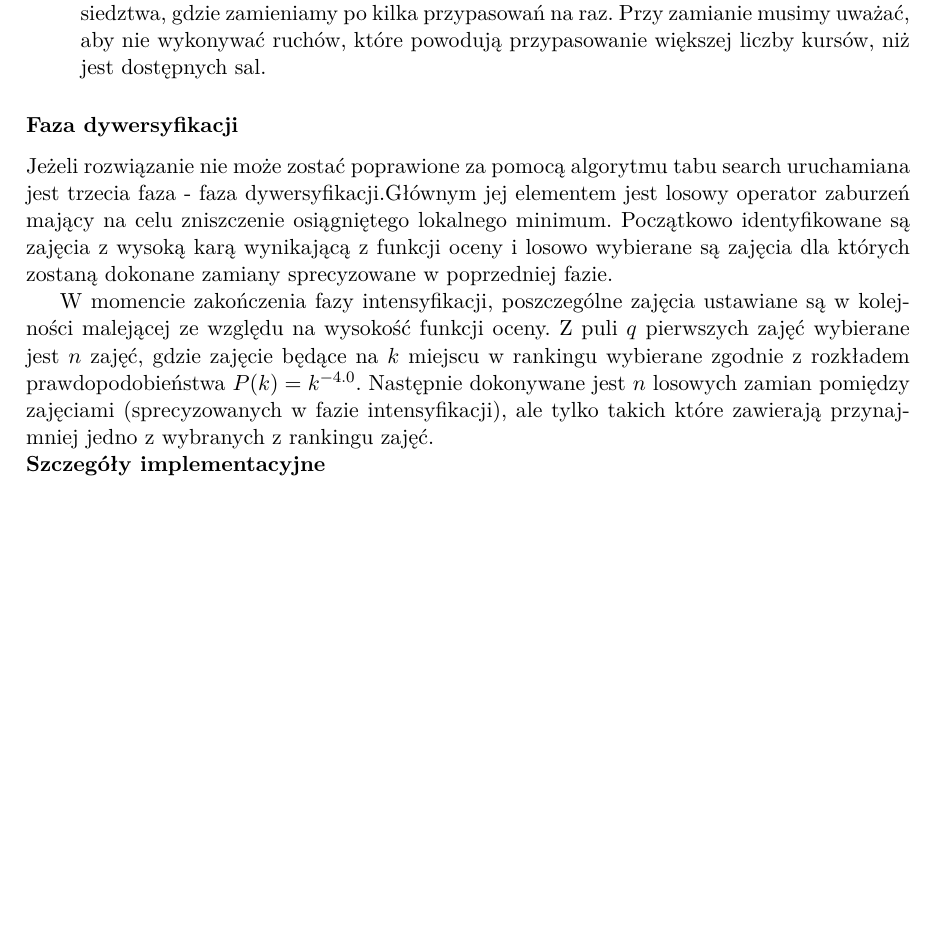
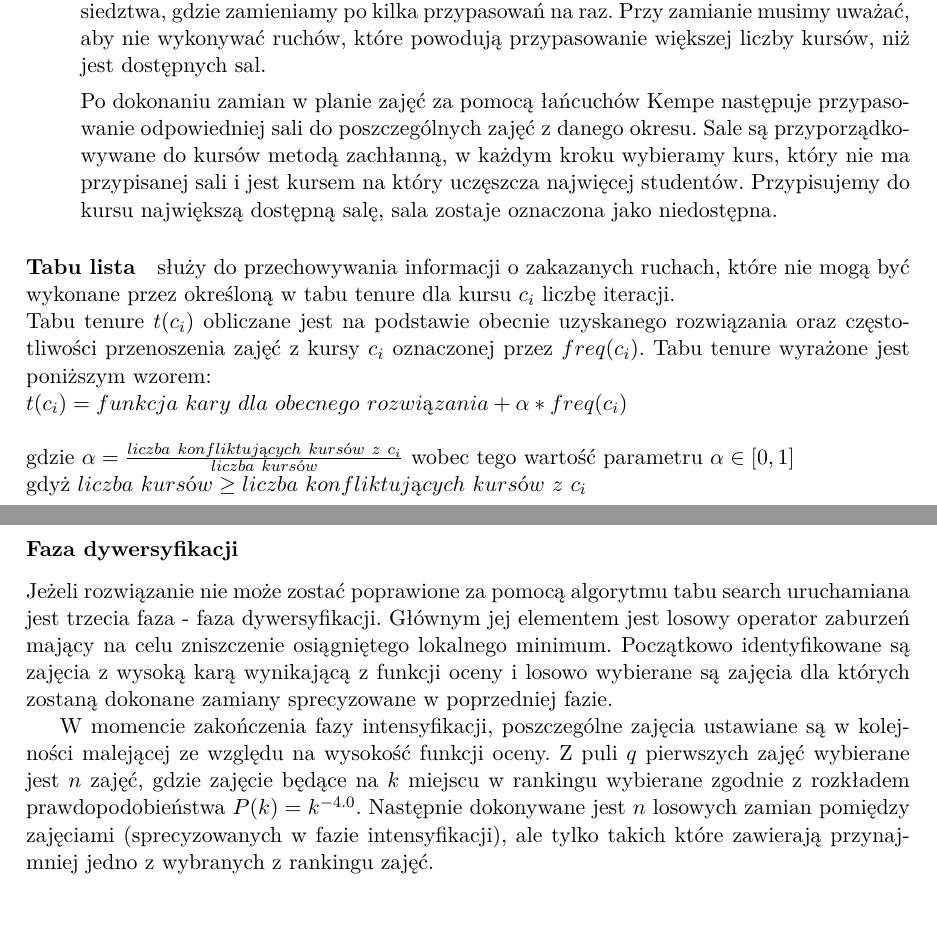
Before and after one commit to jianwang190/cats, a LaTeX thesis (docs/praca_inzynierska.tex): part of page 13 of 23 before the commit and two parts of pages 13 and 14 of 23 after it, the two joined at a grey line, cut so that both start at the same text, the shorter picture padded with empty space. Compiled offline with pdfLaTeX.

Commit message:
opis cd.

```diff
--- a/docs/praca_inzynierska.tex
+++ b/docs/praca_inzynierska.tex
@@ -189,13 +189,22 @@ Specjalnym przypadkiem jest, gdy jeden z łańcuchów jest pusty, wtedy:
 Tak określony ruch można traktować jako rozszerzoną wersję podstawowej struktury sąsiedztwa, gdzie zamieniamy po kilka przypasowań na raz. Przy zamianie musimy uważać, aby nie wykonywać ruchów, które powodują przypasowanie większej liczby kursów, niż jest dostępnych sal.
 
 %- room assignment
+\par Po dokonaniu zamian w planie zajęć za pomocą łańcuchów Kempe następuje przypasowanie odpowiedniej sali do poszczególnych zajęć z danego okresu. Sale są przyporządkowywane do kursów metodą zachłanną, w każdym kroku wybieramy kurs, który nie ma przypisanej sali i jest kursem na który uczęszcza najwięcej studentów. Przypisujemy do kursu największą dostępną salę, sala zostaje oznaczona jako niedostępna.
 
 \end{enumerate}
+\paragraph{Tabu lista}
+służy do przechowywania informacji o zakazanych ruchach, które nie mogą być wykonane przez określoną w tabu tenure dla kursu $c_{i}$ liczbę iteracji. \\
+%-  dokłady opis tabu list
+Tabu tenure $t(c_{i})$ obliczane jest na podstawie obecnie uzyskanego rozwiązania oraz częstotliwości przenoszenia zajęć z kursy $c_{i}$ oznaczonej przez $freq(c_{i})$.
+Tabu tenure wyrażone jest poniższym wzorem: \\
+$t(c_{i}) = funkcja\ kary\ dla\ obecnego\ rozwiązania + \alpha * freq(c_{i})$ \\ \\
+gdzie ${\alpha = \frac{liczba\ konfliktujących\ kursów\ z\ c_{i}}{liczba\ kursów}}$ wobec tego wartość parametru ${\alpha \in [0, 1]}$ \\
+gdyż ${liczba\ kursów \geq liczba\ konfliktujących\ kursów\ z\ c_{i}} $
 
 \subsubsection{Faza dywersyfikacji}
-\par Jeżeli rozwiązanie nie może zostać poprawione za pomocą algorytmu tabu search uruchamiana jest trzecia faza - faza dywersyfikacji.Głównym jej elementem jest losowy operator zaburzeń mający na celu zniszczenie osiągniętego lokalnego minimum. Początkowo identyfikowane są zajęcia z wysoką karą wynikającą z funkcji oceny  i losowo wybierane są zajęcia dla których zostaną dokonane zamiany sprecyzowane w poprzedniej fazie.
+\par Jeżeli rozwiązanie nie może zostać poprawione za pomocą algorytmu tabu search uruchamiana jest trzecia faza - faza dywersyfikacji. Głównym jej elementem jest losowy operator zaburzeń mający na celu zniszczenie osiągniętego lokalnego minimum. Początkowo identyfikowane są zajęcia z wysoką karą wynikającą z funkcji oceny  i losowo wybierane są zajęcia dla których zostaną dokonane zamiany sprecyzowane w poprzedniej fazie.
 \par W momencie zakończenia fazy intensyfikacji, poszczególne zajęcia ustawiane są w kolejności malejącej ze względu na wysokość funkcji oceny. Z puli $q$ pierwszych zajęć wybierane jest $n$ zajęć, gdzie zajęcie będące na $k$ miejscu w rankingu wybierane zgodnie z rozkładem prawdopodobieństwa $P(k) = k^{-4.0}$. Następnie dokonywane jest $n$ losowych zamian pomiędzy zajęciami (sprecyzowanych w fazie intensyfikacji), ale tylko takich które zawierają przynajmniej jedno z wybranych z rankingu zajęć. \\
-\textbf{Szczegóły implementacyjne}
+
 \section{Particle Swarm Optimization (PSO)}
 \author{Paweł Jastrzębski}
 \subsection{Ogólny opis algorytmu}
```
